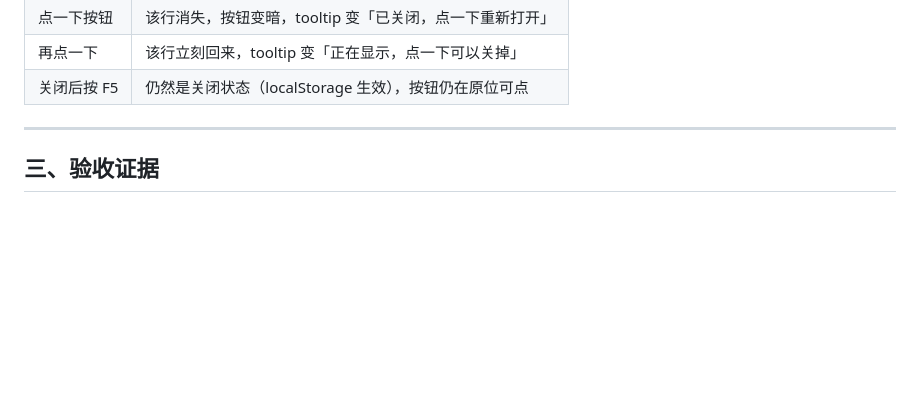
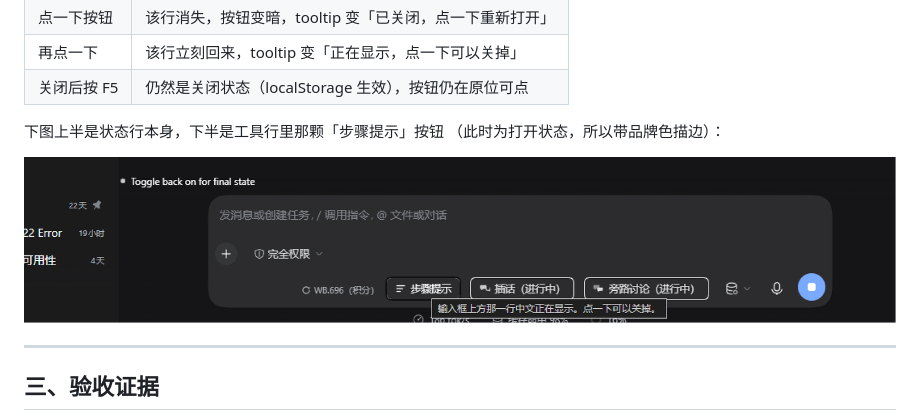
Before and after one commit to llyy-t/dsh-dialog-plugin, a Markdown page: docs/DETAIL.md, the part around the change. Rendered like a GitHub page; pictures changed too: docs/activity-switch.png (added); blank space fills up the shorter version.

Commit message:
docs: show the step-line switch in DETAIL.md

```diff
--- a/docs/DETAIL.md
+++ b/docs/DETAIL.md
@@ -209,6 +209,11 @@ source.subscribe(read) + setInterval(read, 900)  // 丢帧兜底
 | 点一下按钮 | 该行消失，按钮变暗，tooltip 变「已关闭，点一下重新打开」 |
 | 再点一下 | 该行立刻回来，tooltip 变「正在显示，点一下可以关掉」 |
 | 关闭后按 F5 | 仍然是关闭状态（localStorage 生效），按钮仍在原位可点 |
+
+下图上半是状态行本身，下半是工具行里那颗「步骤提示」按钮
+（此时为打开状态，所以带品牌色描边）：
+
+![步骤提示开关](activity-switch.png)
 
 ---
 
```
